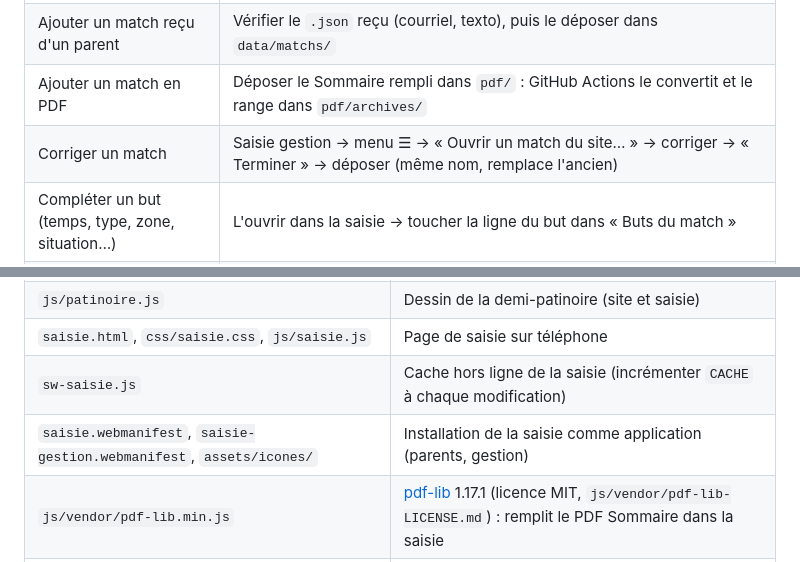
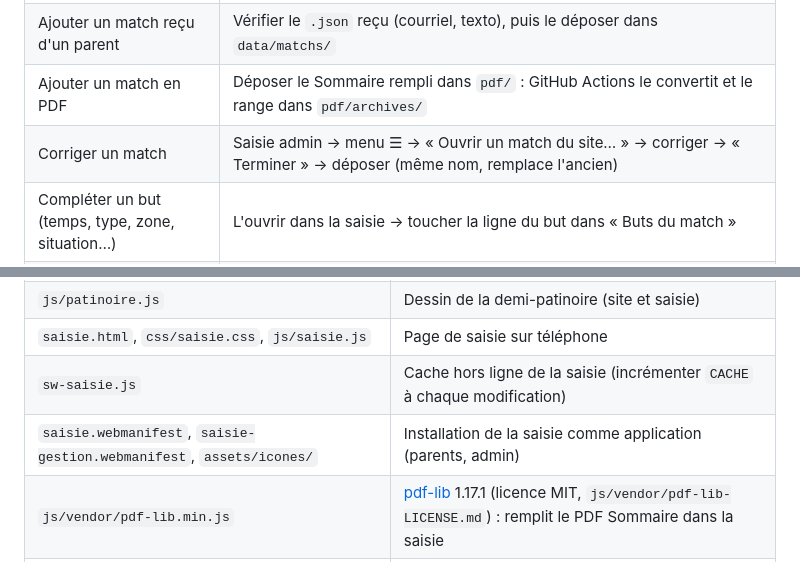
Before and after one commit to cbelanger/bll-stats, a Markdown page: README.md, 2 parts joined by grey strips. Rendered like a GitHub page.

```diff
--- a/README.md
+++ b/README.md
@@ -19,7 +19,7 @@ Une seule personne (Christian) publie les données ; le site est en lecture seul
 | Ajouter un match saisi sur téléphone | Saisie → « Terminer » → « Télécharger le fichier » → déposer le `.json` dans `data/matchs/` |
 | Ajouter un match reçu d'un parent | Vérifier le `.json` reçu (courriel, texto), puis le déposer dans `data/matchs/` |
 | Ajouter un match en PDF | Déposer le Sommaire rempli dans `pdf/` : GitHub Actions le convertit et le range dans `pdf/archives/` |
-| Corriger un match | Saisie gestion → menu ☰ → « Ouvrir un match du site… » → corriger → « Terminer » → déposer (même nom, remplace l'ancien) |
+| Corriger un match | Saisie admin → menu ☰ → « Ouvrir un match du site… » → corriger → « Terminer » → déposer (même nom, remplace l'ancien) |
 | Compléter un but (temps, type, zone, situation…) | L'ouvrir dans la saisie → toucher la ligne du but dans « Buts du match » |
 | Placer par période les buts d'un vieux match | L'ouvrir dans la saisie : « sans période n » s'affiche ; choisir la période, puis « + » (but BLL ou accordé) place un de ces buts sans changer le score et ouvre sa fiche ; « − » le remet sans période |
 | Retraiter un PDF | Le recopier de `pdf/archives/` vers `pdf/` : il remplace le fichier du même match |
@@ -269,7 +269,7 @@ Le site doit être ouvert par un serveur : un double-clic sur `index.html` ne pe
 | `js/patinoire.js` | Dessin de la demi-patinoire (site et saisie) |
 | `saisie.html`, `css/saisie.css`, `js/saisie.js` | Page de saisie sur téléphone |
 | `sw-saisie.js` | Cache hors ligne de la saisie (incrémenter `CACHE` à chaque modification) |
-| `saisie.webmanifest`, `saisie-gestion.webmanifest`, `assets/icones/` | Installation de la saisie comme application (parents, gestion) |
+| `saisie.webmanifest`, `saisie-gestion.webmanifest`, `assets/icones/` | Installation de la saisie comme application (parents, admin) |
 | `js/vendor/pdf-lib.min.js` | [pdf-lib](https://pdf-lib.js.org/) 1.17.1 (licence MIT, `js/vendor/pdf-lib-LICENSE.md`) : remplit le PDF Sommaire dans la saisie |
 | `data/matchs/` | **Un fichier JSON par match (source des données)** |
 | `data/gardiennes.json` | Liste officielle des gardiennes (nom, numéro, équipe) — éditée à la main |
```
Also changed, not shown: other parts of README.md (+9 -9 lines).
